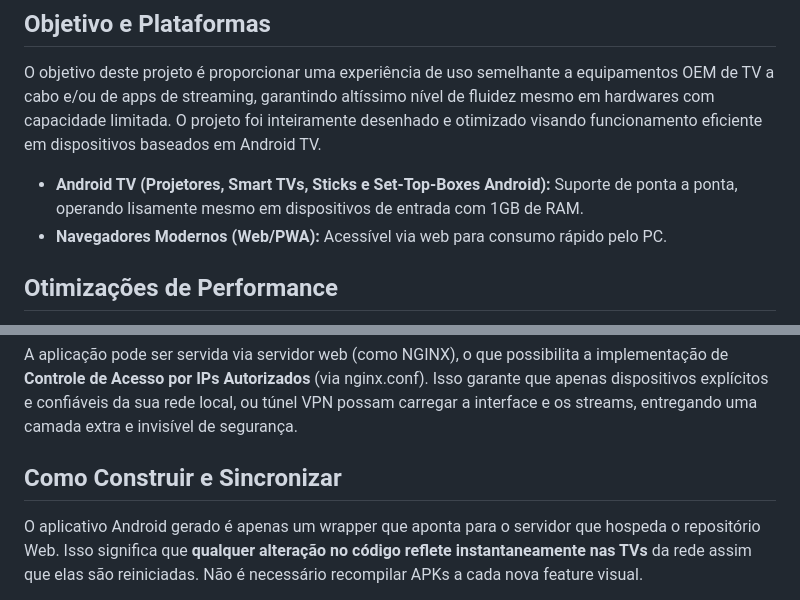
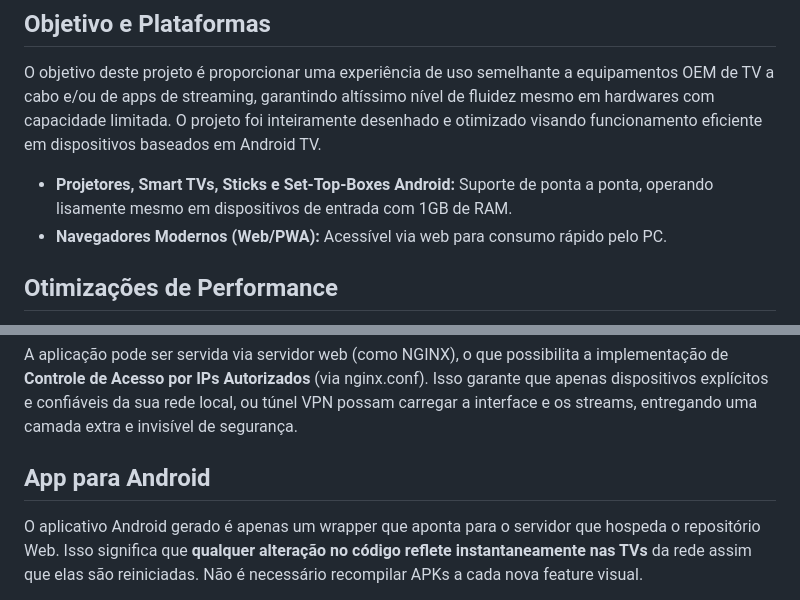
Before and after one commit to jvfigueiro/ultimatetv, a Markdown page: README.md, 2 parts joined by grey strips. Rendered like a GitHub page.

Commit message:
Revise README for clarity and app details
Updated project description and removed APK build instructions.

```diff
--- a/README.md
+++ b/README.md
@@ -16,7 +16,7 @@ O **UltimateTV** é um player de IPTV construído com HTML5 e JavaScript para at
 
 O objetivo deste projeto é proporcionar uma experiência de uso semelhante a equipamentos OEM de TV a cabo e/ou de apps de streaming, garantindo altíssimo nível de fluidez mesmo em hardwares com capacidade limitada. O projeto foi inteiramente desenhado e otimizado visando funcionamento eficiente em dispositivos baseados em Android TV.
 
-- **Android TV (Projetores, Smart TVs, Sticks e Set-Top-Boxes Android):** Suporte de ponta a ponta, operando lisamente mesmo em dispositivos de entrada com 1GB de RAM.
+- **Projetores, Smart TVs, Sticks e Set-Top-Boxes Android:** Suporte de ponta a ponta, operando lisamente mesmo em dispositivos de entrada com 1GB de RAM.
 - **Navegadores Modernos (Web/PWA):** Acessível via web para consumo rápido pelo PC.
 
 ## Otimizações de Performance
@@ -39,6 +39,6 @@ Inspirado no visual de plataformas como Android TV e equipamentos de TV a cabo,
 
 A aplicação pode ser servida via servidor web (como NGINX), o que possibilita a implementação de **Controle de Acesso por IPs Autorizados** (via nginx.conf). Isso garante que apenas dispositivos explícitos e confiáveis da sua rede local, ou túnel VPN possam carregar a interface e os streams, entregando uma camada extra e invisível de segurança.
 
-## Como Construir e Sincronizar
+## App para Android
 
 O aplicativo Android gerado é apenas um wrapper que aponta para o servidor que hospeda o repositório Web. Isso significa que **qualquer alteração no código reflete instantaneamente nas TVs** da rede assim que elas são reiniciadas. Não é necessário recompilar APKs a cada nova feature visual.
```
Also changed, not shown: other parts of README.md (+0 -9 lines).
